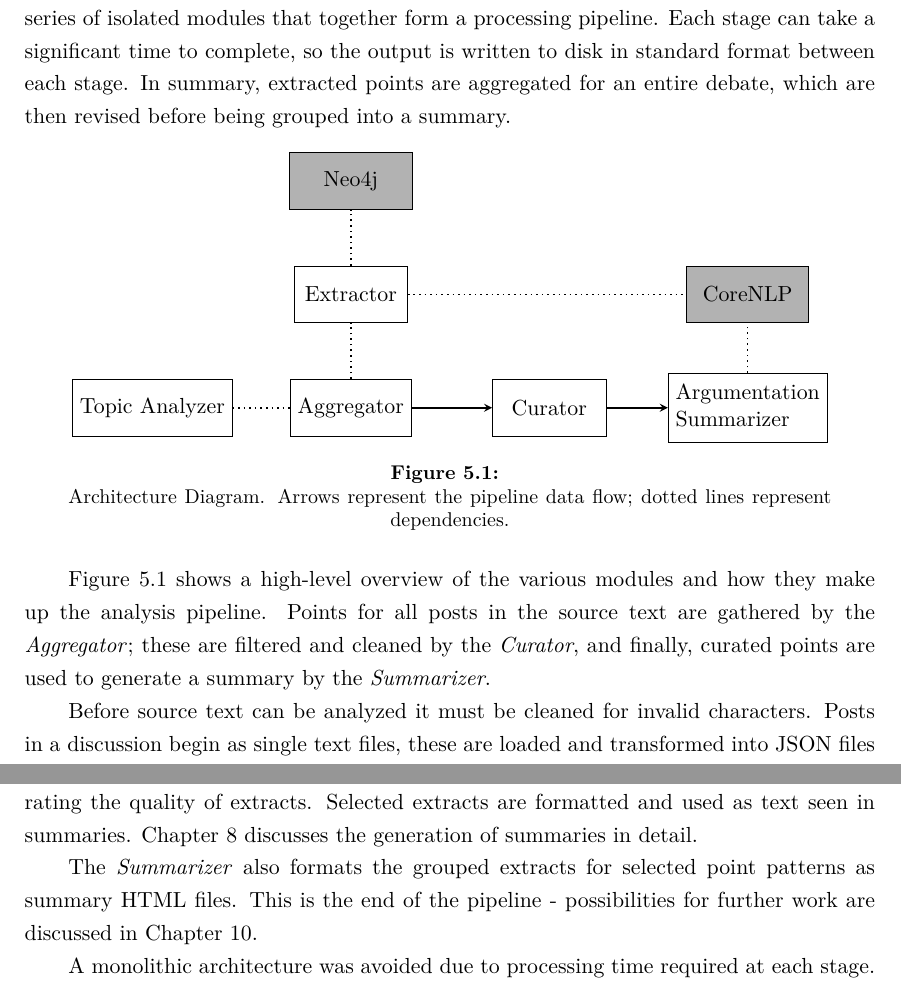
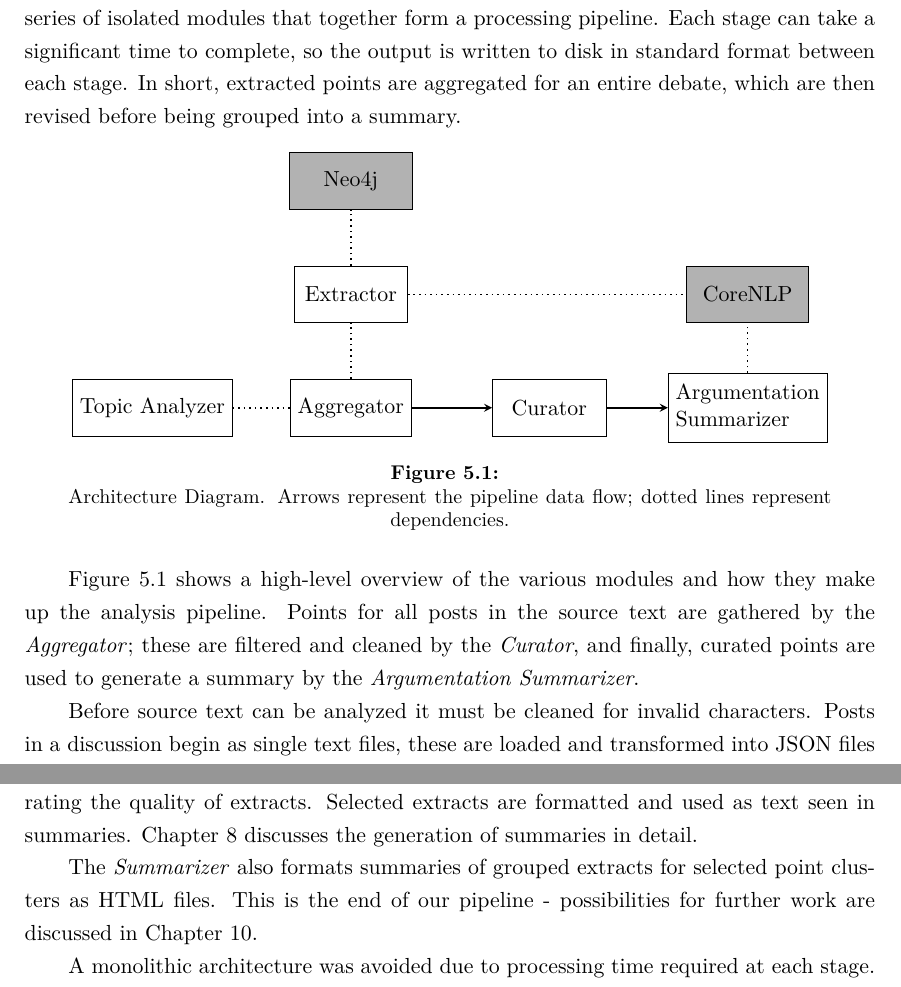
Before and after one commit to charlieegan3/standpoint, a LaTeX thesis (docs/report/abdnthesis.tex, which reads docs/report/system-architecture.tex): two parts of pages 17 and 18 of 67, joined at a grey line, cut so that both start at the same text. Compiled offline with pdfLaTeX.

Commit message:
Proof reading: resgoals, sysarch

```diff
--- a/docs/report/system-architecture.tex
+++ b/docs/report/system-architecture.tex
@@ -1,5 +1,5 @@
 \chapter{System Architecture\label{chap:system-architecture}}
-  This chapter is intended to give a technical overview of the system design and add context to the analyses detailed in the following chapters. The system has been implemented as a series of isolated modules that together form a processing pipeline. Each stage can take a significant time to complete, so the output is written to disk in standard format between each stage. In summary, extracted points are aggregated for an entire debate, which are then revised before being grouped into a summary.
+  This chapter is intended to give a technical overview of the system design and add context to the analyses detailed in the following chapters. The system has been implemented as a series of isolated modules that together form a processing pipeline. Each stage can take a significant time to complete, so the output is written to disk in standard format between each stage. In short, extracted points are aggregated for an entire debate, which are then revised before being grouped into a summary.
 
   \begin{figure}[!h]
     \centering
@@ -24,7 +24,7 @@
     \label{fig:arch-dia}
   \end{figure}
 
-  Figure \ref{fig:arch-dia} shows a high-level overview of the various modules and how they make up the analysis pipeline. Points for all posts in the source text are gathered by the \textit{Aggregator}; these are filtered and cleaned by the \textit{Curator}, and finally, curated points are used to generate a summary by the \textit{Summarizer}.
+  Figure \ref{fig:arch-dia} shows a high-level overview of the various modules and how they make up the analysis pipeline. Points for all posts in the source text are gathered by the \textit{Aggregator}; these are filtered and cleaned by the \textit{Curator}, and finally, curated points are used to generate a summary by the \textit{Argumentation Summarizer}.
 
   Before source text can be analyzed it must be cleaned for invalid characters. Posts in a discussion begin as single text files, these are loaded and transformed into JSON files that preserve their index and valid UTF-8 content. The \textit{Aggregator} loads these JSON post files to extract the points made in each post.
 
@@ -34,6 +34,6 @@
 
   The \textit{Argumentation Summarizer} is the final stage in the pipeline. Given a list of curated points, this module groups common points into the different summary sections --- some based on argumentation analysis. This analysis (identifying counter points for example) is closely linked to our summarization task and is performed at the same stage in the pipeline. Summary sections are filled using points that have not been used earlier in the summary and are suitable for the current group. Once a point has been used in a summary section, it cannot be used again. This module must also choose an extract to display for each point. The point \texttt{abortion.nsubj be.verb right.dobj} occurs many times in the discussion and a single occurrence to represent this must be selected. This process makes use of the CoreNLP module again to request a dependency parse used in rating the quality of extracts. Selected extracts are formatted and used as text seen in summaries. Chapter \ref{chap:summary-generation} discusses the generation of summaries in detail.
 
-  The \textit{Summarizer} also formats the grouped extracts for selected point patterns as summary HTML files. This is the end of the pipeline - possibilities for further work are discussed in Chapter \ref{chap:conclusion}.
+  The \textit{Summarizer} also formats summaries of grouped extracts for selected point clusters as HTML files. This is the end of our pipeline - possibilities for further work are discussed in Chapter \ref{chap:conclusion}.
 
   A monolithic architecture was avoided due to processing time required at each stage. Running the entire process, when making adjustments at the final stage, was not feasible. Currently stages in the pipeline must be run manually --- however this is trivial to automate with a script. The process for using the pipeline has been outlined in the Maintenance Manual in Appendix \ref{app:maintain}. The following chapters build on this technical overview and give more detail on the intricacies of the analysis performed by each module.
```
Also changed, not shown: docs/report/research-goals.tex (+4 -4 lines).
